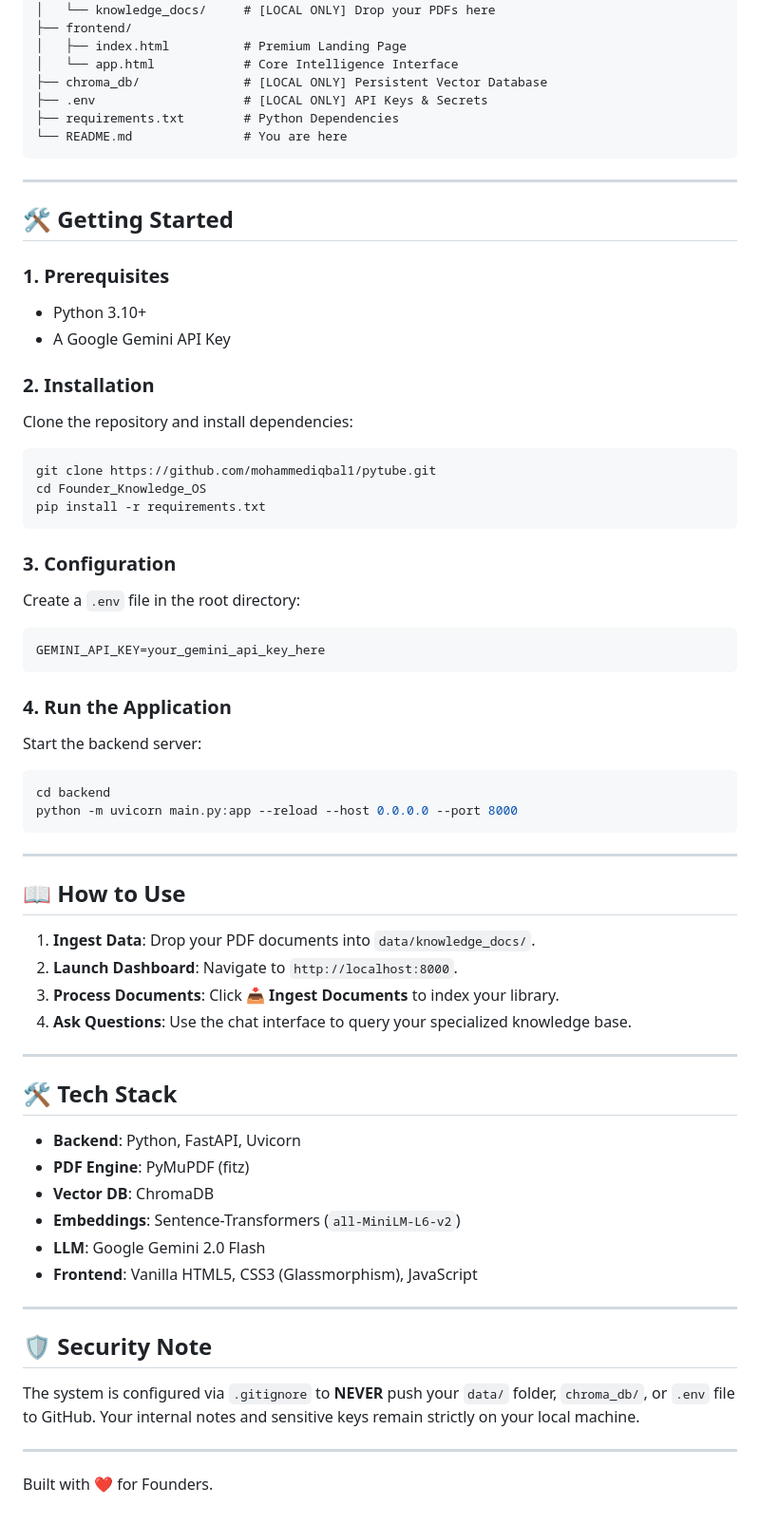
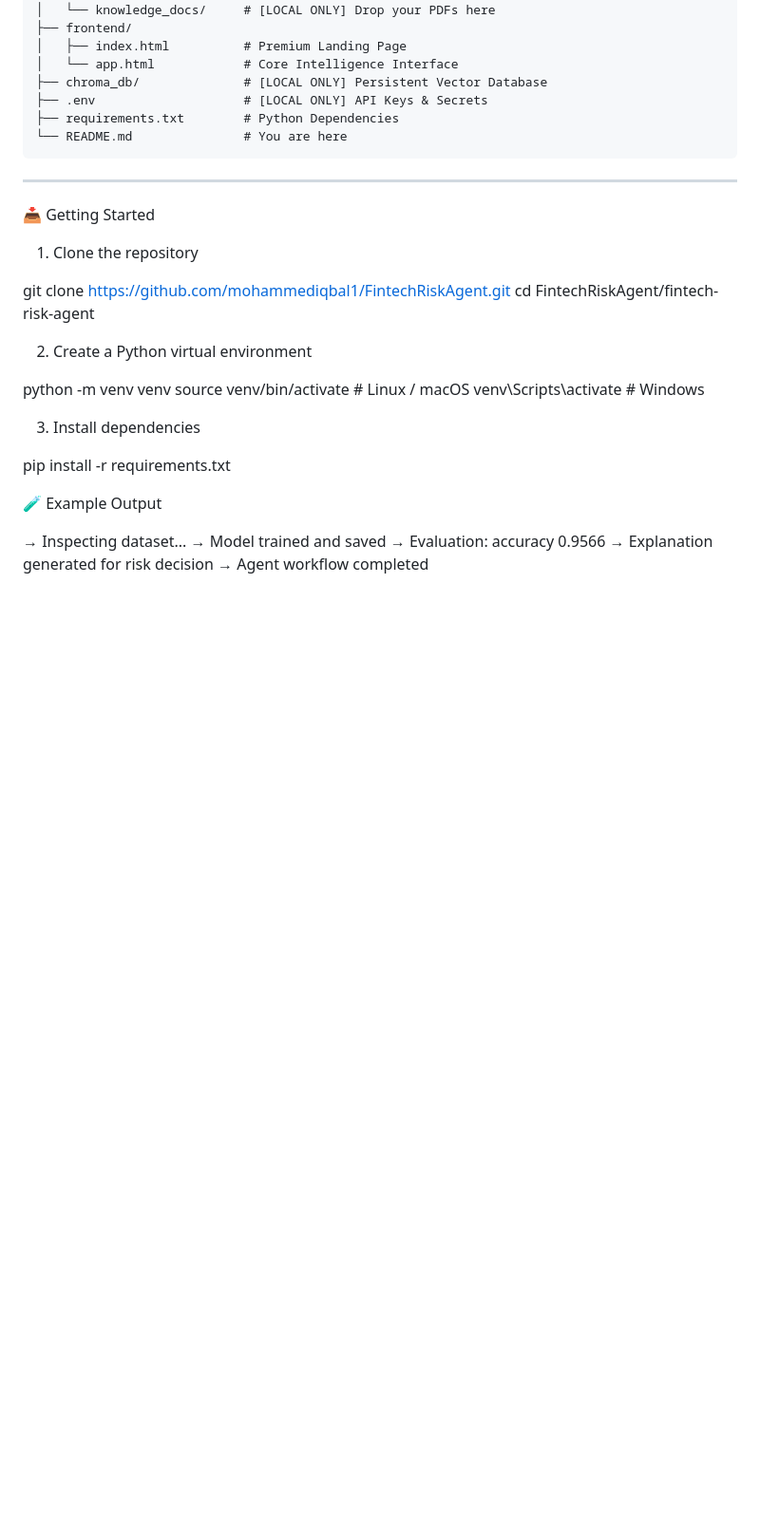
Before and after one commit to mohammediqbal1/FounderKnowledgeOS, a Markdown page: README.md, the part around the change. Shown at 95% size. GitHub-like rendering; blank space fills up the shorter version.

Commit message:
Revise Getting Started section and project details
Updated the README to reflect new project structure and instructions.

````diff
--- a/README.md
+++ b/README.md
@@ -45,57 +45,27 @@ Founder_Knowledge_OS/
 
 ---
 
-## 🛠️ Getting Started
+📥 Getting Started
 
-### 1. Prerequisites
-- Python 3.10+
-- A Google Gemini API Key
+1. Clone the repository
 
-### 2. Installation
-Clone the repository and install dependencies:
-```bash
-git clone https://github.com/mohammediqbal1/pytube.git
-cd Founder_Knowledge_OS
+git clone https://github.com/mohammediqbal1/FintechRiskAgent.git
+cd FintechRiskAgent/fintech-risk-agent
+
+2. Create a Python virtual environment
+
+python -m venv venv
+source venv/bin/activate        # Linux / macOS
+venv\Scripts\activate           # Windows
+
+3. Install dependencies
+
 pip install -r requirements.txt
-```
 
-### 3. Configuration
-Create a `.env` file in the root directory:
-```env
-GEMINI_API_KEY=your_gemini_api_key_here
-```
+🧪 Example Output
 
-### 4. Run the Application
-Start the backend server:
-```bash
-cd backend
-python -m uvicorn main.py:app --reload --host 0.0.0.0 --port 8000
-```
-
----
-
-## 📖 How to Use
-
-1.  **Ingest Data**: Drop your PDF documents into `data/knowledge_docs/`.
-2.  **Launch Dashboard**: Navigate to `http://localhost:8000`.
-3.  **Process Documents**: Click **📥 Ingest Documents** to index your library.
-4.  **Ask Questions**: Use the chat interface to query your specialized knowledge base.
-
----
-
-## 🛠️ Tech Stack
-
-- **Backend**: Python, FastAPI, Uvicorn
-- **PDF Engine**: PyMuPDF (fitz)
-- **Vector DB**: ChromaDB
-- **Embeddings**: Sentence-Transformers (`all-MiniLM-L6-v2`)
-- **LLM**: Google Gemini 2.0 Flash
-- **Frontend**: Vanilla HTML5, CSS3 (Glassmorphism), JavaScript
-
----
-
-## 🛡️ Security Note
-The system is configured via `.gitignore` to **NEVER** push your `data/` folder, `chroma_db/`, or `.env` file to GitHub. Your internal notes and sensitive keys remain strictly on your local machine.
-
----
-Built with ❤️ for Founders.
+→ Inspecting dataset...
+→ Model trained and saved
+→ Evaluation: accuracy 0.9566
+→ Explanation generated for risk decision
+→ Agent workflow completed
````
